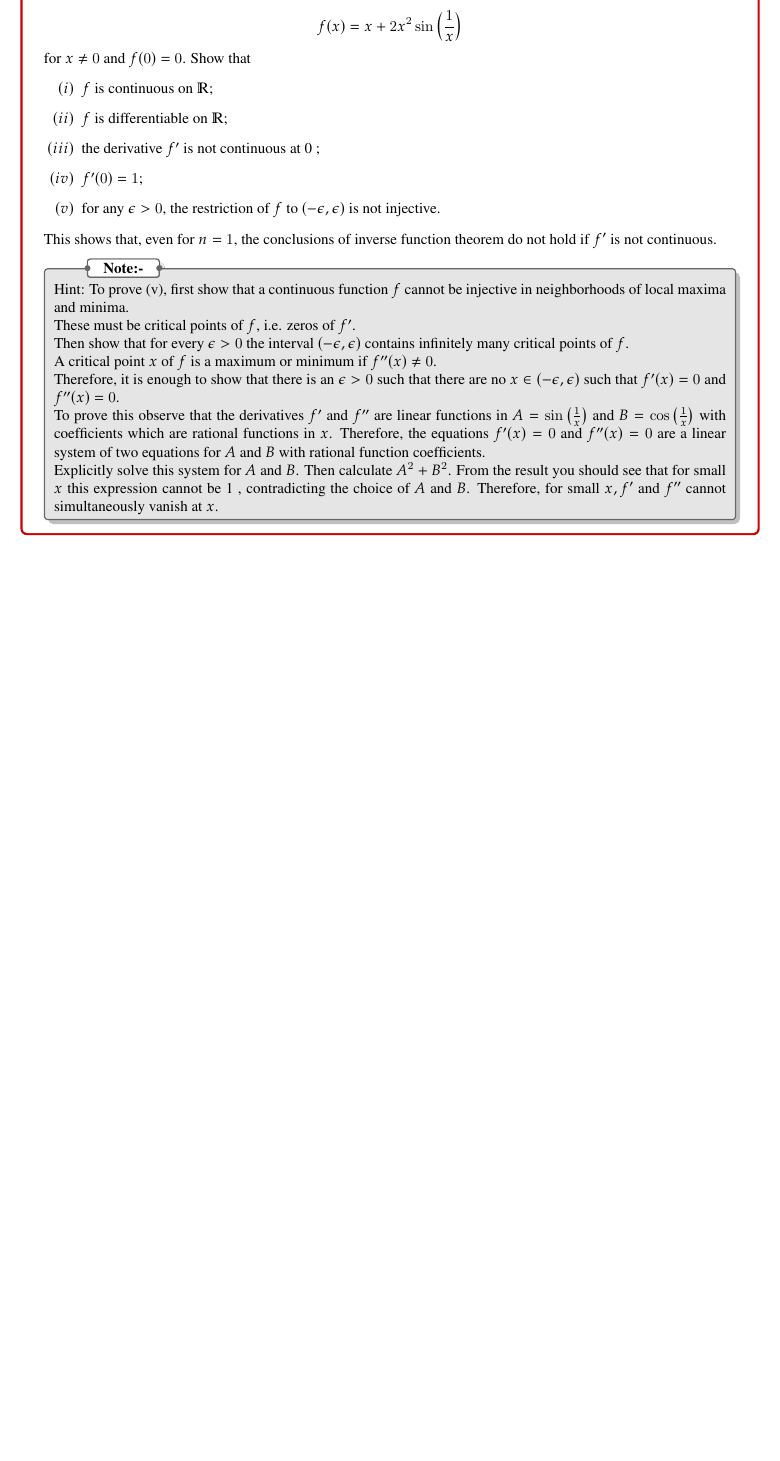
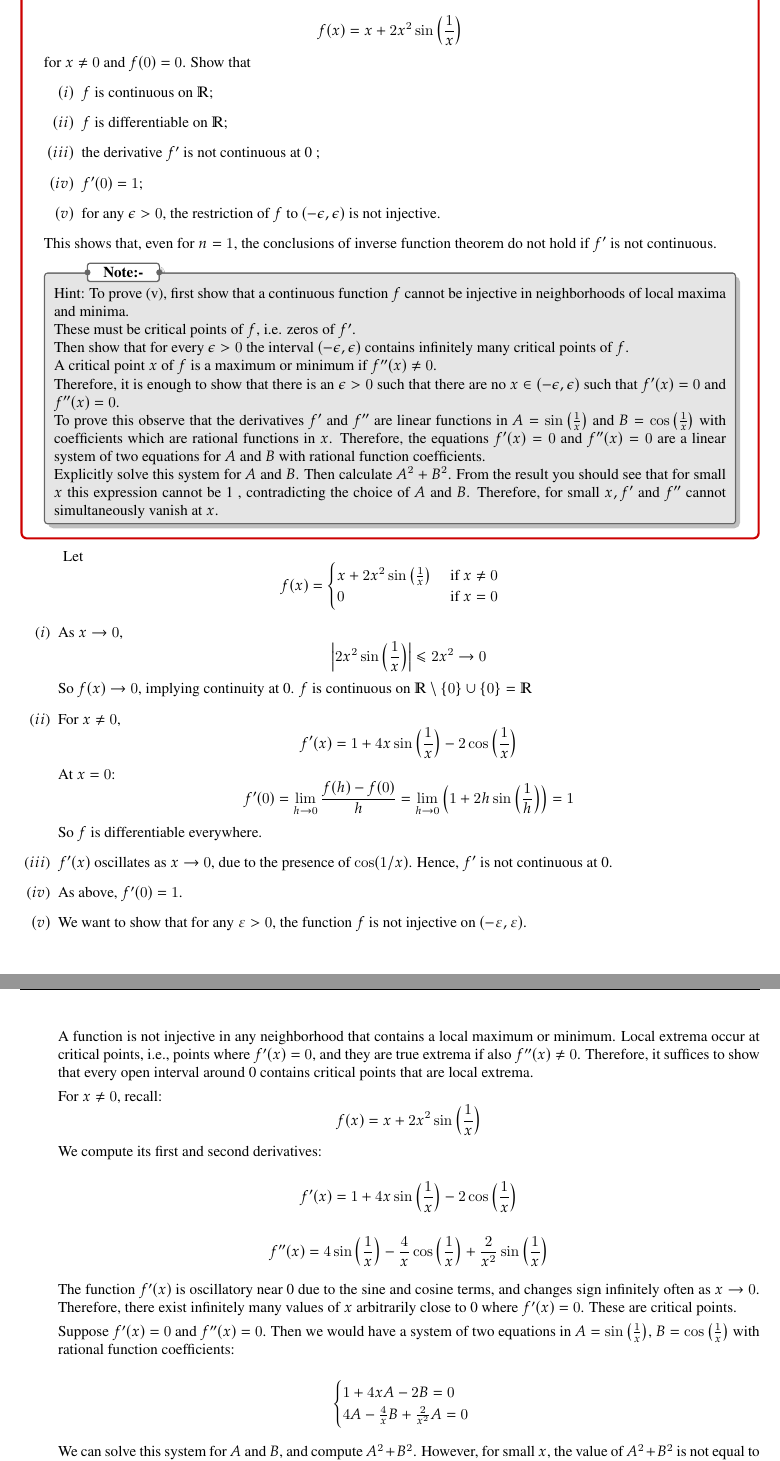
Before and after one commit to tannon-maker/math3220, a LaTeX thesis (test3/template.tex): part of page 3 of 3 before the commit and two parts of pages 4 and 5 of 5 after it, the two joined at a grey line, cut so that both start at the same text, the shorter picture padded with empty space. The pictures show the PDF file test3/template.pdf that the author committed with the source.

Commit message:
finish test3

```diff
--- a/test3/template.tex
+++ b/test3/template.tex
@@ -28 +29,4 @@ Prove that \begin{itemize}
 
+  Along \(x = 0\):
+  \[
+  f(0,y) = 0 \Rightarrow \lim_{(x,y)\to(0,0)} f(x,y) = 0
@@ -37,0 +37 @@ Let \(x=y\)
+  f(x,x) = \frac{x^2}{2x^2} = \frac{1}{2} \Rightarrow \lim_{(x,y)\to(0,0)} f(x,y) = \frac{1}{2}
@@ -44,2 +43,3 @@ The limits are different on these paths so the limit does not exist so \(f\) is
 
   \[
+  \frac{\partial f}{\partial x} = \frac{y(x^2 + y^2) - xy(2x)}{(x^2 + y^2)^2} = \frac{y(y^2 - x^2)}{(x^2 + y^2)^2}
@@ -60,0 +59,13 @@ The limits are different on these paths so the limit does not exist so \(f\) is
+  \frac{\partial f}{\partial y}(0,0) = \lim_{h\to 0} \frac{f(0,h) - f(0,0)}{h} = \lim_{h\to 0} \frac{0}{h} = 0
+  \]
+
+  So the partial derivatives exist everywhere, including at \((0,0)\). However, the partial derivatives are not continuous at \((0,0)\). For example, along the path \(x = y\):
+
+  \[
+  \frac{\partial f}{\partial x}(x,x) = \frac{x(x^2 - x^2)}{(2x^2)^2} = 0
+  \]
+
+  But along \(x = 0\):
+
+  \[
+  \frac{\partial f}{\partial x}(0,y) = \frac{y(y^2 - 0)}{y^4} = \frac{1}{y}
@@ -68,2 +83,9 @@ We first define \[
+Define \(h(t) = F(\gamma(t)) = F(t, x_2, \ldots, x_n)\). Then:
+\[
+h'(t) = \partial_1 F(t, x_2, \ldots, x_n) = 0
+\]
+So \(h(t)\) is constant. Therefore, \(F(x_1, x_2, \ldots, x_n)\) does not depend on \(x_1\). Hence, there exists a function \(G\) such that:
+\[
+F(x_1, x_2, \ldots, x_n) = G(x_2, \ldots, x_n)
 \]
 
@@ -89,3 +106,23 @@ Thus, by the inverse function theorem, \(F\) is locally invertible, i.e., for an
 
 Show that \(F\) is not a bijection globally, i.e, \(F\) is not a bijection of \(\mathbb{R}^{2}\) onto the image of \(F\).
 }
+
+\begin{itemize}
+  \item[(\(i\))]
+ To find the image of \(F(x, y) = (e^x \cos y, e^x \sin y)\), we observe that this has a natural polar form.
+
+Let \(r = e^x > 0\), then we can rewrite:
+\[
+F(x, y) = (r \cos y, r \sin y)
+\]
+
+This is the standard polar coordinate representation of a point in \(\mathbb{R}^2\) with radius \(r\) and angle \(y\). Since:
+\begin{itemize}
+  \item \(e^x\) takes all positive real values as \(x \in \mathbb{R}\),
+  \item and \((\cos y, \sin y)\) traces out the unit circle as \(y\) varies over \(\mathbb{R}\),
+\end{itemize}
+we see that \(F(x, y)\) traces out all points in \(\mathbb{R}^2\) except the origin.
+
+Therefore, the image of \(F\) is:
+\[
+  F(\bbR^2) = \mathbb{R}^2 \setminus \{(0,0)\}
@@ -92,3 +145,15 @@ Show that \(F\) is not a bijection globally, i.e, \(F\) is not a bijection of \(
+  \det(F') = e^{2x} (\cos^2 y + \sin^2 y) = e^{2x} > 0
+  \]
+  So \(F'\) is invertible everywhere, and by the inverse function theorem, \(F\) is locally invertible.
+
+  However, \(F\) is not globally injective because:
+  \[
+  F(x, y + 2\pi) = F(x, y)
+  \]
+  So \(F\) is not globally a bijection onto its image.
+\end{itemize}
+
+
 \qs{}{
 
 Let \(f\) be a function on \(\mathbb{R}\) defined by
@@ -120,4 +185,65 @@ To prove this observe that the derivatives \(f^{\prime}\) and \(f^{\prime \prime
 
 Explicitly solve this system for \(A\) and \(B\). Then calculate \(A^{2}+B^{2}\). From the result you should see that for small \(x\) this expression cannot be 1 , contradicting the choice of \(A\) and \(B\). Therefore, for small \(x, f^{\prime}\) and \(f^{\prime \prime}\) cannot simultaneously vanish at \(x\).
 }}
+Let
+\[
+f(x) =\begin{cases} x + 2x^2 \sin\left(\frac{1}{x}\right)&\text{ if }x \neq 0\\ 0&\text{ if } x=0\end{cases}
+\]
+
+\begin{itemize}
+  \item[(\(i\))] As \(x \to 0\),
+  \[
+  \left|2x^2 \sin\left(\frac{1}{x}\right)\right| \leq 2x^2 \to 0
+  \]
+  So \(f(x) \to 0\), implying continuity at 0. \(f\) is continuous on \(\mathbb{R} \setminus \{0\}\cup \{0\} = \bbR\)
+
+  \item[(\(ii\))] For \(x \neq 0\),
+  \[
+  f'(x) = 1 + 4x \sin\left(\frac{1}{x}\right) - 2 \cos\left(\frac{1}{x}\right)
+  \]
+  At \(x = 0\):
+  \[
+  f'(0) = \lim_{h \to 0} \frac{f(h) - f(0)}{h} = \lim_{h \to 0} \left(1 + 2h \sin\left(\frac{1}{h}\right)\right) = 1
+  \]
+  So \(f\) is differentiable everywhere.
+
+  \item[(\(iii\))] \(f'(x)\) oscillates as \(x \to 0\), due to the presence of \(\cos(1/x)\). Hence, \(f'\) is not continuous at 0.
+
+  \item[(\(iv\))] As above, \(f'(0) = 1\).
+
+  \item[\((v)\)]
+We want to show that for any \(\varepsilon > 0\), the function \(f\) is not injective on \((-\varepsilon, \varepsilon)\).
+
+A function is not injective in any neighborhood that contains a local maximum or minimum. Local extrema occur at critical points, i.e., points where \(f'(x) = 0\), and they are true extrema if also \(f''(x) \neq 0\). Therefore, it suffices to show that every open interval around 0 contains critical points that are local extrema.
+
+For \(x \ne 0\), recall:
+\[
+f(x) = x + 2x^2 \sin\left(\frac{1}{x}\right)
+\]
+We compute its first and second derivatives:
+
+\[
+f'(x) = 1 + 4x \sin\left(\frac{1}{x}\right) - 2 \cos\left(\frac{1}{x}\right)
+\]
+
+\[
+f''(x) = 4 \sin\left(\frac{1}{x}\right) - \frac{4}{x} \cos\left(\frac{1}{x}\right) + \frac{2}{x^2} \sin\left(\frac{1}{x}\right)
+\]
+
+
+The function \(f'(x)\) is oscillatory near 0 due to the sine and cosine terms, and changes sign infinitely often as \(x \to 0\). Therefore, there exist infinitely many values of \(x\) arbitrarily close to 0 where \(f'(x) = 0\). These are critical points.
+
+Suppose \(f'(x) = 0\) and \(f''(x) = 0\). Then we would have a system of two equations in \(A = \sin\left(\frac{1}{x}\right)\), \(B = \cos\left(\frac{1}{x}\right)\) with rational function coefficients:
+
+\[
+\begin{cases}
+1 + 4x A - 2 B = 0 \\
+4 A - \frac{4}{x} B + \frac{2}{x^2} A = 0
+\end{cases}
+\]
+
+We can solve this system for \(A\) and \(B\), and compute \(A^2 + B^2\). However, for small \(x\), the value of \(A^2 + B^2\) is not equal to 1, which contradicts the identity \(\sin^2(\cdot) + \cos^2(\cdot) = 1\). Therefore, for small \(x\), \(f'(x)\) and \(f''(x)\) cannot simultaneously vanish.
+
+There are infinitely many critical points near 0, and at least some of them must be local maxima or minima. Hence, for any \(\varepsilon > 0\), the function \(f\) has local extrema in \((-\varepsilon, \varepsilon)\), so \(f\) cannot be injective on that interval.
+\end{itemize}
 \end{document}
```
Also changed, not shown: test3/template.pdf, test3/template.tex (68 more changed lines).
